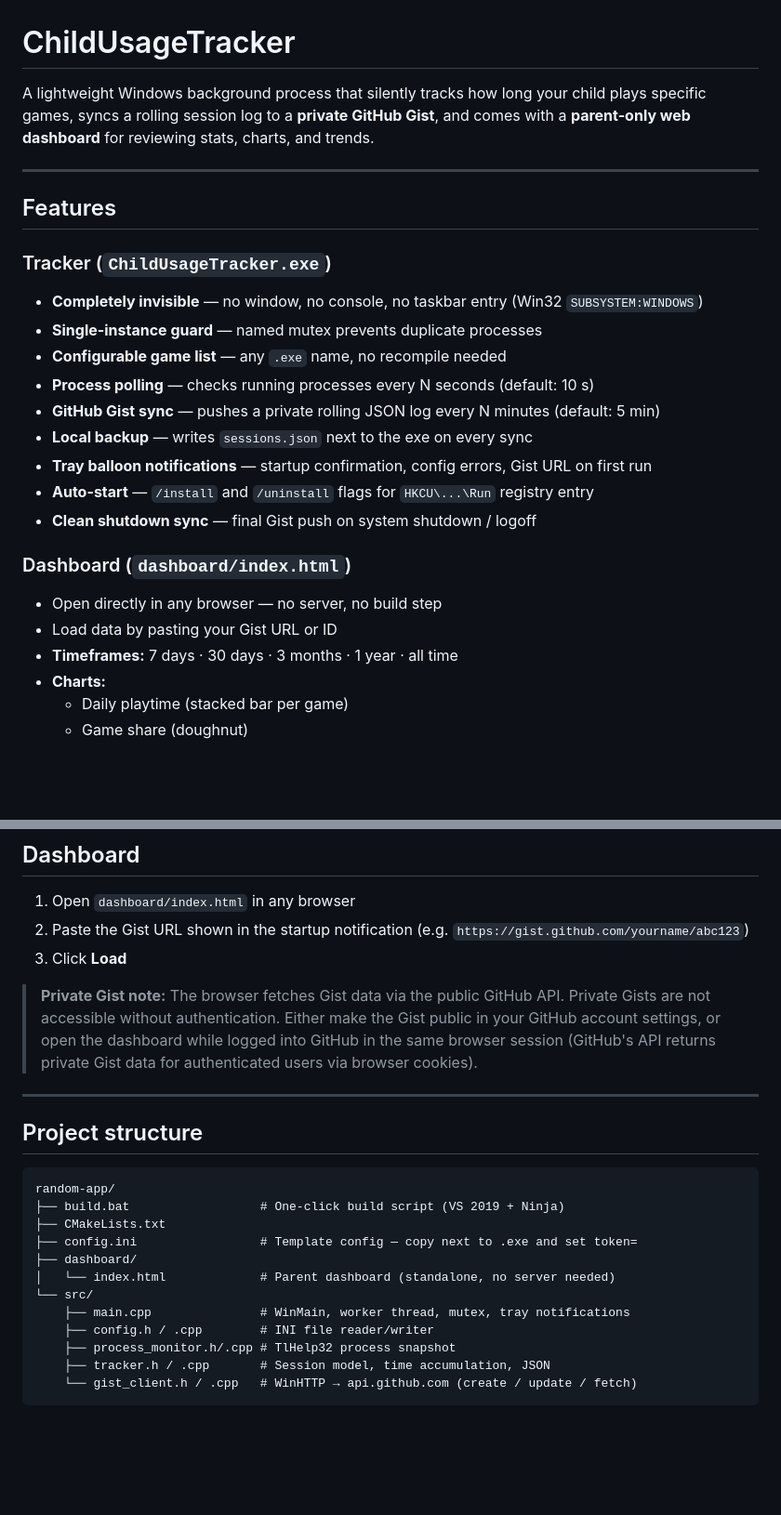
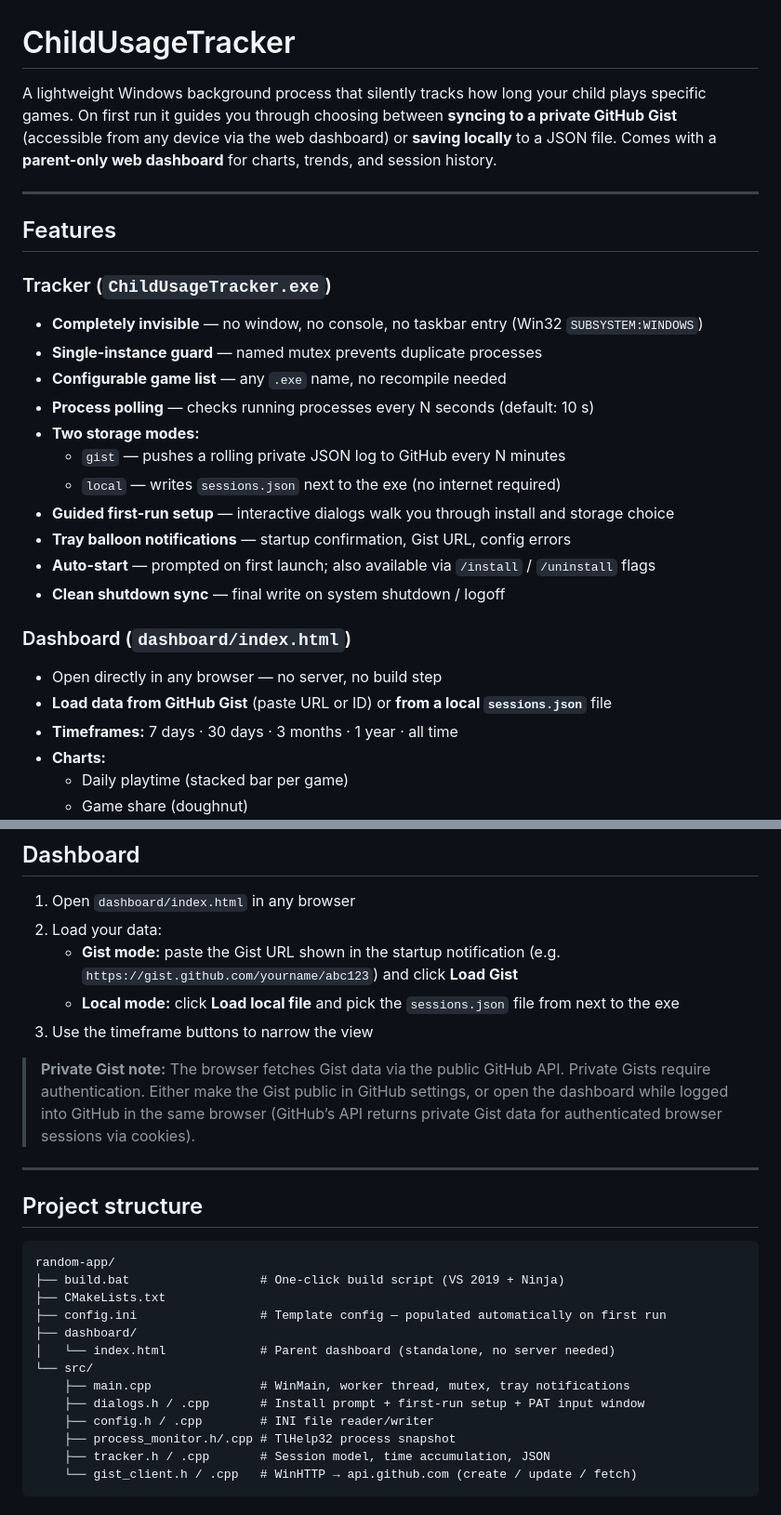
Before and after one commit to KFilipek/ChildUsageTracker, a Markdown page: README.md, 2 parts joined by grey strips. Shown at 93% size. GitHub-like rendering; blank space fills up the shorter version.

```diff
--- a/README.md
+++ b/README.md
@@ -1,6 +1,6 @@
 # ChildUsageTracker
 
-A lightweight Windows background process that silently tracks how long your child plays specific games, syncs a rolling session log to a **private GitHub Gist**, and comes with a **parent-only web dashboard** for reviewing stats, charts, and trends.
+A lightweight Windows background process that silently tracks how long your child plays specific games. On first run it guides you through choosing between **syncing to a private GitHub Gist** (accessible from any device via the web dashboard) or **saving locally** to a JSON file. Comes with a **parent-only web dashboard** for charts, trends, and session history.
 
 ---
 
@@ -11,15 +11,17 @@ A lightweight Windows background process that silently tracks how long your chil
 - **Single-instance guard** — named mutex prevents duplicate processes
 - **Configurable game list** — any `.exe` name, no recompile needed
 - **Process polling** — checks running processes every N seconds (default: 10 s)
-- **GitHub Gist sync** — pushes a private rolling JSON log every N minutes (default: 5 min)
-- **Local backup** — writes `sessions.json` next to the exe on every sync
-- **Tray balloon notifications** — startup confirmation, config errors, Gist URL on first run
-- **Auto-start** — `/install` and `/uninstall` flags for `HKCU\...\Run` registry entry
-- **Clean shutdown sync** — final Gist push on system shutdown / logoff
+- **Two storage modes:**
+  - `gist` — pushes a rolling private JSON log to GitHub every N minutes
+  - `local` — writes `sessions.json` next to the exe (no internet required)
+- **Guided first-run setup** — interactive dialogs walk you through install and storage choice
+- **Tray balloon notifications** — startup confirmation, Gist URL, config errors
+- **Auto-start** — prompted on first launch; also available via `/install` / `/uninstall` flags
+- **Clean shutdown sync** — final write on system shutdown / logoff
 
 ### Dashboard (`dashboard/index.html`)
 - Open directly in any browser — no server, no build step
-- Load data by pasting your Gist URL or ID
+- **Load data from GitHub Gist** (paste URL or ID) or **from a local `sessions.json`** file
 - **Timeframes:** 7 days · 30 days · 3 months · 1 year · all time
 - **Charts:**
   - Daily playtime (stacked bar per game)
@@ -115,10 +142,12 @@ build\ChildUsageTracker.exe /uninstall
 ## Dashboard
 
 1. Open `dashboard/index.html` in any browser
-2. Paste the Gist URL shown in the startup notification (e.g. `https://gist.github.com/yourname/abc123`)
-3. Click **Load**
+2. Load your data:
+   - **Gist mode:** paste the Gist URL shown in the startup notification (e.g. `https://gist.github.com/yourname/abc123`) and click **Load Gist**
+   - **Local mode:** click **Load local file** and pick the `sessions.json` file from next to the exe
+3. Use the timeframe buttons to narrow the view
 
-> **Private Gist note:** The browser fetches Gist data via the public GitHub API. Private Gists are not accessible without authentication. Either make the Gist public in your GitHub account settings, or open the dashboard while logged into GitHub in the same browser session (GitHub's API returns private Gist data for authenticated users via browser cookies).
+> **Private Gist note:** The browser fetches Gist data via the public GitHub API. Private Gists require authentication. Either make the Gist public in GitHub settings, or open the dashboard while logged into GitHub in the same browser (GitHub’s API returns private Gist data for authenticated browser sessions via cookies).
 
 ---
 
@@ -128,11 +157,12 @@ build\ChildUsageTracker.exe /uninstall
 random-app/
 ├── build.bat                  # One-click build script (VS 2019 + Ninja)
 ├── CMakeLists.txt
-├── config.ini                 # Template config — copy next to .exe and set token=
+├── config.ini                 # Template config — populated automatically on first run
 ├── dashboard/
 │   └── index.html             # Parent dashboard (standalone, no server needed)
 └── src/
     ├── main.cpp               # WinMain, worker thread, mutex, tray notifications
+    ├── dialogs.h / .cpp       # Install prompt + first-run setup + PAT input window
     ├── config.h / .cpp        # INI file reader/writer
     ├── process_monitor.h/.cpp # TlHelp32 process snapshot
     ├── tracker.h / .cpp       # Session model, time accumulation, JSON
```
Also changed, not shown: other parts of README.md (+52 -25 lines).
